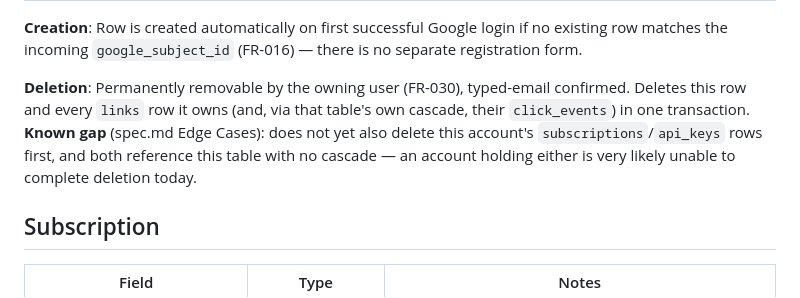
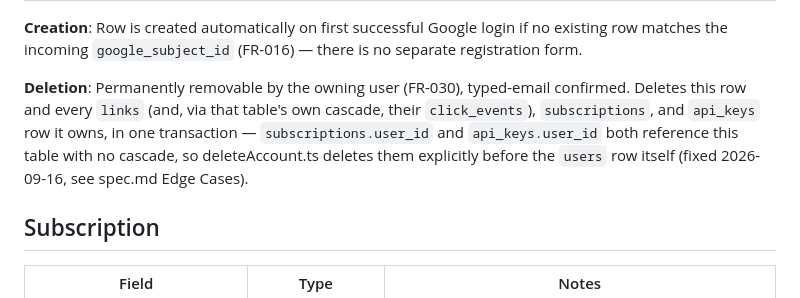
Before and after one commit to hserge/bl8, a Markdown page: specs/002-link-management-ui/data-model.md, the part around the change. Rendered like a GitHub page.

```diff
--- a/specs/002-link-management-ui/data-model.md
+++ b/specs/002-link-management-ui/data-model.md
@@ -20,10 +20,10 @@ all — nothing outside this app needs to read them.
 matches the incoming `google_subject_id` (FR-016) — there is no separate registration form.
 
 **Deletion**: Permanently removable by the owning user (FR-030), typed-email confirmed. Deletes
-this row and every `links` row it owns (and, via that table's own cascade, their `click_events`)
-in one transaction. **Known gap** (spec.md Edge Cases): does not yet also delete this account's
-`subscriptions`/`api_keys` rows first, and both reference this table with no cascade — an
-account holding either is very likely unable to complete deletion today.
+this row and every `links` (and, via that table's own cascade, their `click_events`),
+`subscriptions`, and `api_keys` row it owns, in one transaction — `subscriptions.user_id` and
+`api_keys.user_id` both reference this table with no cascade, so deleteAccount.ts deletes them
+explicitly before the `users` row itself (fixed 2026-09-16, see spec.md Edge Cases).
 
 ## Subscription
 
```
Also changed, not shown: specs/002-link-management-ui/spec.md (+7 -9 lines).
